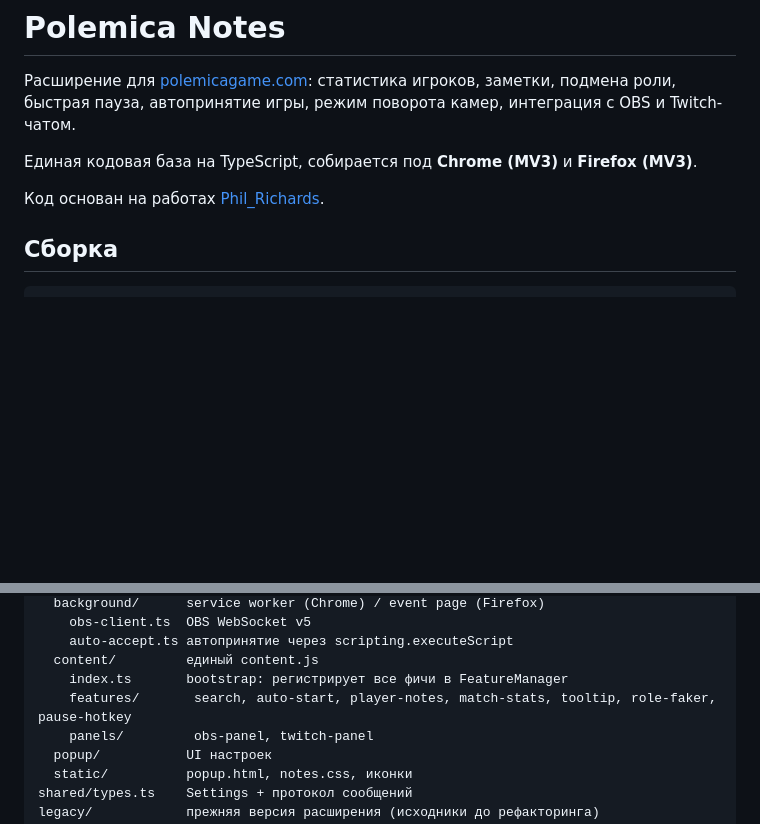
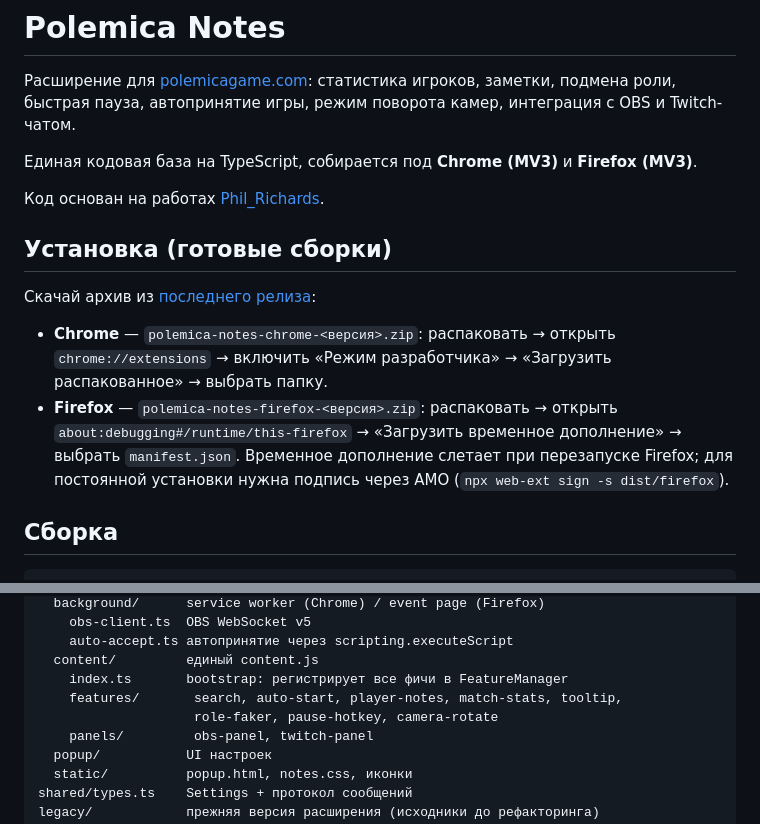
Before and after one commit to fjfalcon/polemicagame_phil_extension, a Markdown page: README.md, 2 parts joined by grey strips. Drawn GitHub-style; blank space fills up the shorter version.

Commit message:
docs: add install-from-release section, list camera-rotate feature
Co-Authored-By: Claude Opus 4.8 (1M context) <noreply@anthropic.com>

```diff
--- a/README.md
+++ b/README.md
@@ -7,6 +7,17 @@
 Единая кодовая база на TypeScript, собирается под **Chrome (MV3)** и **Firefox (MV3)**.
 
 Код основан на работах [Phil_Richards](https://t.me/smartestphill).
+
+## Установка (готовые сборки)
+
+Скачай архив из [последнего релиза](https://github.com/fjfalcon/polemicagame_phil_extension/releases/latest):
+
+- **Chrome** — `polemica-notes-chrome-<версия>.zip`: распаковать → открыть `chrome://extensions`
+  → включить «Режим разработчика» → «Загрузить распакованное» → выбрать папку.
+- **Firefox** — `polemica-notes-firefox-<версия>.zip`: распаковать → открыть `about:debugging#/runtime/this-firefox`
+  → «Загрузить временное дополнение» → выбрать `manifest.json`.
+  Временное дополнение слетает при перезапуске Firefox; для постоянной установки нужна подпись
+  через AMO (`npx web-ext sign -s dist/firefox`).
 
 ## Сборка
 
@@ -47,7 +58,8 @@ src/
     auto-accept.ts автопринятие через scripting.executeScript
   content/         единый content.js
     index.ts       bootstrap: регистрирует все фичи в FeatureManager
-    features/       search, auto-start, player-notes, match-stats, tooltip, role-faker, pause-hotkey
+    features/       search, auto-start, player-notes, match-stats, tooltip,
+                    role-faker, pause-hotkey, camera-rotate
     panels/         obs-panel, twitch-panel
   popup/           UI настроек
   static/          popup.html, notes.css, иконки
```
